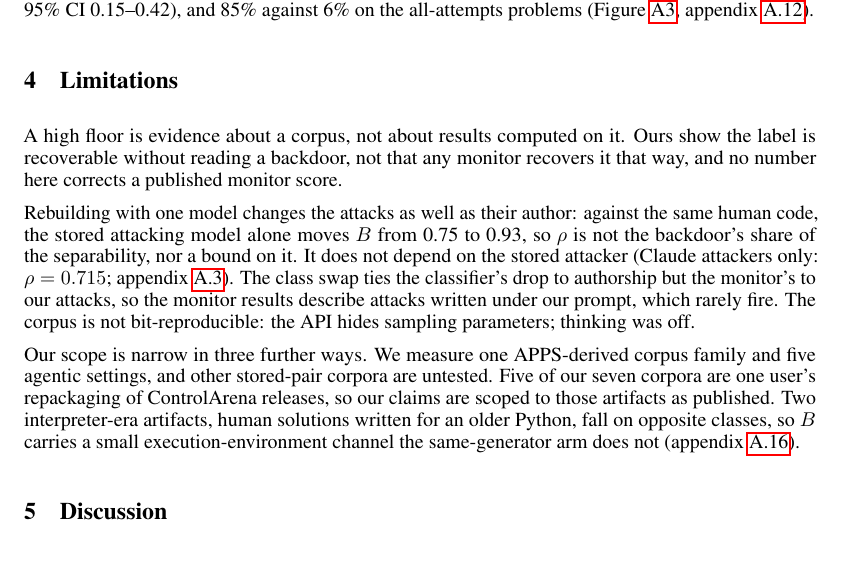
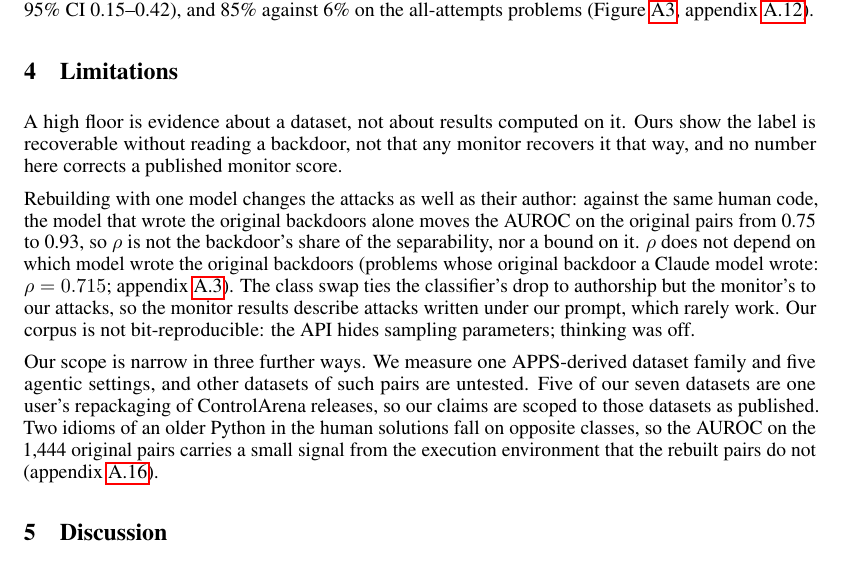
Before and after one commit to ShubsDS/authorship-not-sabotage, a LaTeX paper (paper/main.tex): part of page 5 of 16, cut so that both start at the same text. Compiled offline with pdfLaTeX.

Commit message:
Limitations: the dataset, original backdoors and rebuilt pairs in words
"$B$" becomes the AUROC on the original pairs; "the stored attacking
model" / "stored attacker" become the model that wrote the original
backdoors; "fire" becomes work; "stored-pair corpora" becomes datasets
of such pairs; "artifacts" becomes datasets; "interpreter-era
artifacts" becomes idioms of an older Python; "the same-generator arm"
becomes the rebuilt pairs.

Co-Authored-By: Claude Opus 5.5 <noreply@anthropic.com>

```diff
--- a/paper/main.tex
+++ b/paper/main.tex
@@ -849,26 +849,26 @@ the all-attempts problems (Figure~\ref{fig:audit}, appendix~\ref{app:audit}).
 
 \section{Limitations}
 
-A high floor is evidence about a corpus, not about results computed on it. Ours show the
+A high floor is evidence about a dataset, not about results computed on it. Ours show the
 label is recoverable without reading a backdoor, not that any monitor
 recovers it that way, and no number here corrects a published monitor score.
 
 Rebuilding with one model changes the attacks as well as their author: against the same human
-code, the stored attacking model alone moves $B$ from \bAttackerLo{} to \bAttackerHi{}, so
-$\rho$ is not the backdoor's share of the separability, nor a bound on it. It does not depend on
-the stored attacker (Claude attackers only: $\rho = \rhoClaudeOnly{}$;
+code, the model that wrote the original backdoors alone moves the AUROC on the original pairs
+from \bAttackerLo{} to \bAttackerHi{}, so $\rho$ is not the backdoor's share of the
+separability, nor a bound on it. $\rho$ does not depend on which model wrote the original
+backdoors (problems whose original backdoor a Claude model wrote: $\rho = \rhoClaudeOnly{}$;
 appendix~\ref{app:attackers}). The class swap ties the classifier's drop to authorship but the
 monitor's to our attacks, so the monitor results describe attacks written under our prompt,
-which rarely fire. The corpus is not bit-reproducible: the API hides
+which rarely work. Our corpus is not bit-reproducible: the API hides
 sampling parameters; thinking was off.
 
-Our scope is narrow in three further ways. We measure one APPS-derived corpus family and five
-agentic settings, and other stored-pair corpora are untested. Five of our seven corpora are one
-user's repackaging of ControlArena releases, so our claims are scoped to those artifacts as
-published. Two interpreter-era artifacts, human solutions written for an older Python,
-fall on opposite classes, so $B$ carries a small
-execution-environment channel the same-generator arm does not
-(appendix~\ref{app:harness}).
+Our scope is narrow in three further ways. We measure one APPS-derived dataset family and
+five agentic settings, and other datasets of such pairs are untested. Five of our seven datasets
+are one user's repackaging of ControlArena releases, so our claims are scoped to those datasets
+as published. Two idioms of an older Python in the human solutions fall on opposite classes, so
+the AUROC on the \baselineBn{} original pairs carries a small signal from the execution
+environment that the rebuilt pairs do not (appendix~\ref{app:harness}).
 
 \section{Discussion}
 
```
